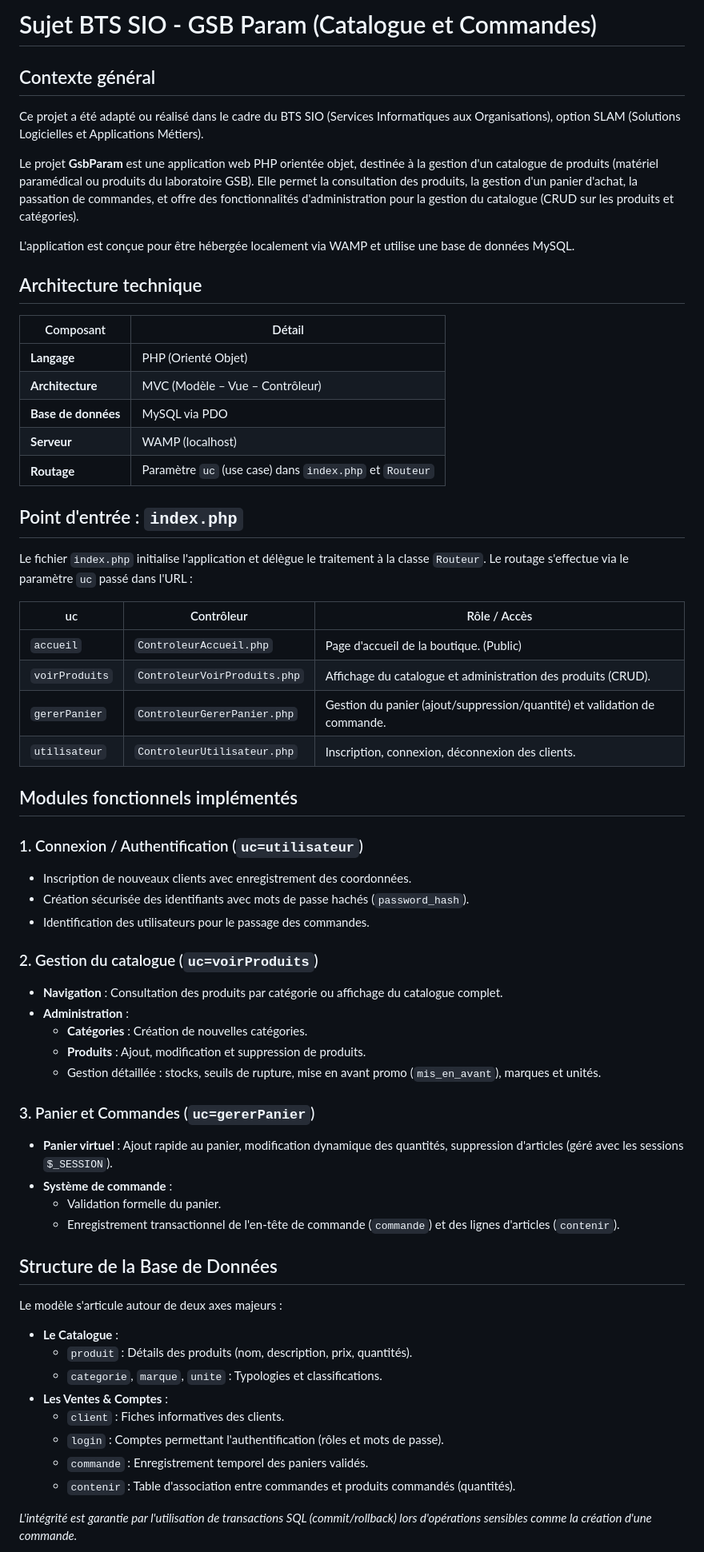
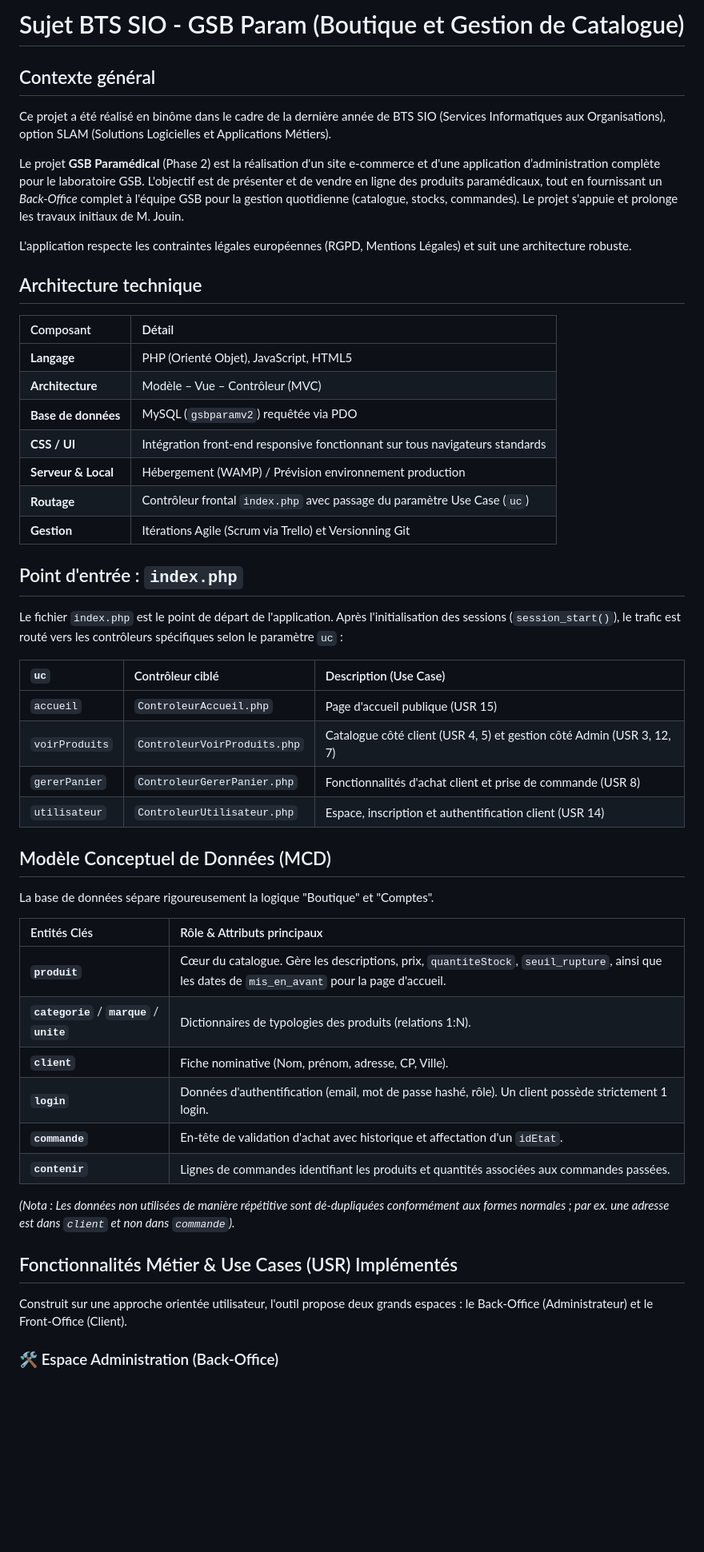
Before and after one commit to aminuw/GsbParam, a Markdown page: README.md, the part around one of its changes. Shown at 80% size. Rendered like a GitHub page; blank space fills up the shorter version.

Commit message:
readme v2

```diff
--- a/README.md
+++ b/README.md
@@ -1,65 +1,54 @@
-# Sujet BTS SIO - GSB Param (Catalogue et Commandes)
+# Sujet BTS SIO - GSB Param (Boutique et Gestion de Catalogue)
 
 ## Contexte général
 
-Ce projet a été adapté ou réalisé dans le cadre du BTS SIO (Services Informatiques aux Organisations), option SLAM (Solutions Logicielles et Applications Métiers).
+Ce projet a été réalisé en binôme dans le cadre de la dernière année de BTS SIO (Services Informatiques aux Organisations), option SLAM (Solutions Logicielles et Applications Métiers).
 
-Le projet **GsbParam** est une application web PHP orientée objet, destinée à la gestion d'un catalogue de produits (matériel paramédical ou produits du laboratoire GSB). Elle permet la consultation des produits, la gestion d'un panier d'achat, la passation de commandes, et offre des fonctionnalités d'administration pour la gestion du catalogue (CRUD sur les produits et catégories).
+Le projet **GSB Paramédical** (Phase 2) est la réalisation d'un site e-commerce et d'une application d’administration complète pour le laboratoire GSB. L'objectif est de présenter et de vendre en ligne des produits paramédicaux, tout en fournissant un *Back-Office* complet à l'équipe GSB pour la gestion quotidienne (catalogue, stocks, commandes). Le projet s'appuie et prolonge les travaux initiaux de M. Jouin.
 
-L'application est conçue pour être hébergée localement via WAMP et utilise une base de données MySQL.
+L'application respecte les contraintes légales européennes (RGPD, Mentions Légales) et suit une architecture robuste.
 
 ## Architecture technique
 
 | Composant | Détail |
-| --- | --- |
-| **Langage** | PHP (Orienté Objet) |
-| **Architecture** | MVC (Modèle – Vue – Contrôleur) |
-| **Base de données** | MySQL via PDO |
-| **Serveur** | WAMP (localhost) |
-| **Routage** | Paramètre `uc` (use case) dans `index.php` et `Routeur` |
+| :--- | :--- |
+| **Langage** | PHP (Orienté Objet), JavaScript, HTML5 |
+| **Architecture** | Modèle – Vue – Contrôleur (MVC) |
+| **Base de données** | MySQL (`gsbparamv2`) requêtée via PDO |
+| **CSS / UI** | Intégration front-end responsive fonctionnant sur tous navigateurs standards |
+| **Serveur & Local** | Hébergement (WAMP) / Prévision environnement production |
+| **Routage** | Contrôleur frontal `index.php` avec passage du paramètre Use Case (`uc`) |
+| **Gestion** | Itérations Agile (Scrum via Trello) et Versionning Git |
 
 ## Point d'entrée : `index.php`
 
-Le fichier `index.php` initialise l'application et délègue le traitement à la classe `Routeur`. Le routage s'effectue via le paramètre `uc` passé dans l'URL :
+Le fichier `index.php` est le point de départ de l'application. Après l'initialisation des sessions (`session_start()`), le trafic est routé vers les contrôleurs spécifiques selon le paramètre `uc` :
 
-| uc | Contrôleur | Rôle / Accès |
-| --- | --- | --- |
-| `accueil` | `ControleurAccueil.php` | Page d'accueil de la boutique. (Public) |
-| `voirProduits` | `ControleurVoirProduits.php` | Affichage du catalogue et administration des produits (CRUD). |
-| `gererPanier` | `ControleurGererPanier.php` | Gestion du panier (ajout/suppression/quantité) et validation de commande. |
-| `utilisateur` | `ControleurUtilisateur.php` | Inscription, connexion, déconnexion des clients. |
+| `uc` | Contrôleur ciblé | Description (Use Case) |
+| :--- | :--- | :--- |
+| `accueil` | `ControleurAccueil.php` | Page d'accueil publique (USR 15) |
+| `voirProduits` | `ControleurVoirProduits.php` | Catalogue côté client (USR 4, 5) et gestion côté Admin (USR 3, 12, 7) |
+| `gererPanier` | `ControleurGererPanier.php` | Fonctionnalités d'achat client et prise de commande (USR 8) |
+| `utilisateur` | `ControleurUtilisateur.php` | Espace, inscription et authentification client (USR 14) |
 
-## Modules fonctionnels implémentés
+## Modèle Conceptuel de Données (MCD)
 
-### 1. Connexion / Authentification (`uc=utilisateur`)
-*   Inscription de nouveaux clients avec enregistrement des coordonnées.
-*   Création sécurisée des identifiants avec mots de passe hachés (`password_hash`).
-*   Identification des utilisateurs pour le passage des commandes.
+La base de données sépare rigoureusement la logique "Boutique" et "Comptes".
 
-### 2. Gestion du catalogue (`uc=voirProduits`)
-*   **Navigation** : Consultation des produits par catégorie ou affichage du catalogue complet.
-*   **Administration** :
-    *   **Catégories** : Création de nouvelles catégories.
-    *   **Produits** : Ajout, modification et suppression de produits.
-    *   Gestion détaillée : stocks, seuils de rupture, mise en avant promo (`mis_en_avant`), marques et unités.
+| Entités Clés | Rôle & Attributs principaux |
+| :--- | :--- |
+| **`produit`** | Cœur du catalogue. Gère les descriptions, prix, `quantiteStock`, `seuil_rupture`, ainsi que les dates de `mis_en_avant` pour la page d'accueil. |
+| **`categorie`** / **`marque`** / **`unite`** | Dictionnaires de typologies des produits (relations 1:N). |
+| **`client`** | Fiche nominative (Nom, prénom, adresse, CP, Ville). |
+| **`login`** | Données d'authentification (email, mot de passe hashé, rôle). Un client possède strictement 1 login. |
+| **`commande`** | En-tête de validation d'achat avec historique et affectation d'un `idEtat`. |
+| **`contenir`** | Lignes de commandes identifiant les produits et quantités associées aux commandes passées. |
 
-### 3. Panier et Commandes (`uc=gererPanier`)
-*   **Panier virtuel** : Ajout rapide au panier, modification dynamique des quantités, suppression d'articles (géré avec les sessions `$_SESSION`).
-*   **Système de commande** :
-    *   Validation formelle du panier.
-    *   Enregistrement transactionnel de l'en-tête de commande (`commande`) et des lignes d'articles (`contenir`).
+*(Nota : Les données non utilisées de manière répétitive sont dé-dupliquées conformément aux formes normales ; par ex. une adresse est dans `client` et non dans `commande`).*
 
-## Structure de la Base de Données
+## Fonctionnalités Métier & Use Cases (USR) Implémentés
 
-Le modèle s'articule autour de deux axes majeurs :
-*   **Le Catalogue** :
-    *   `produit` : Détails des produits (nom, description, prix, quantités).
-    *   `categorie`, `marque`, `unite` : Typologies et classifications.
-*   **Les Ventes & Comptes** :
-    *   `client` : Fiches informatives des clients.
-    *   `login` : Comptes permettant l'authentification (rôles et mots de passe).
-    *   `commande` : Enregistrement temporel des paniers validés.
-    *   `contenir` : Table d'association entre commandes et produits commandés (quantités).
+Construit sur une approche orientée utilisateur, l'outil propose deux grands espaces : le Back-Office (Administrateur) et le Front-Office (Client).
 
-*L'intégrité est garantie par l'utilisation de transactions SQL (commit/rollback) lors d'opérations sensibles comme la création d'une commande.*
+### 🛠 Espace Administration (Back-Office)
 
```
Also changed, not shown: other parts of README.md (+18 -25 lines).
